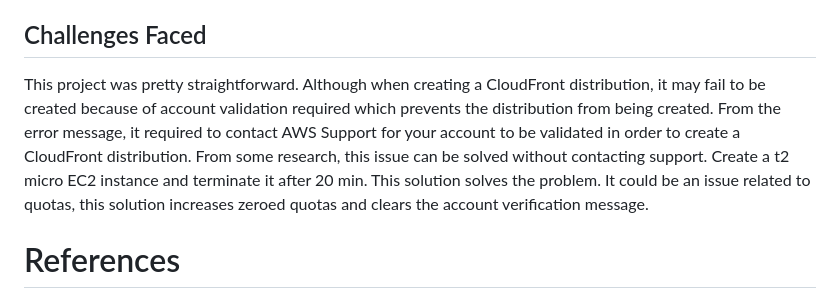
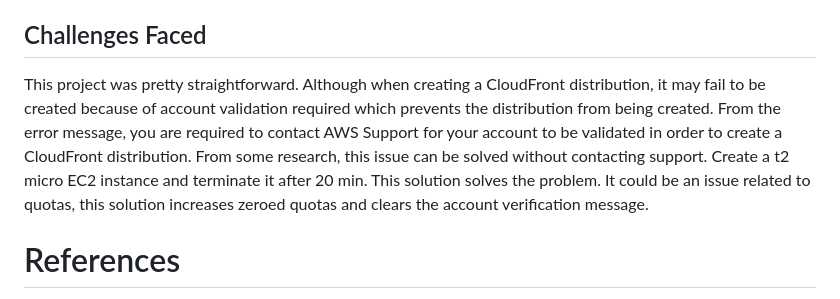
Before and after one commit to sarahoeri/my-cloud-resume, a Markdown page: README.md, the part around the change. GitHub-like rendering.

Commit message:
challenges faced edit

```diff
--- a/README.md
+++ b/README.md
@@ -21,7 +21,7 @@ In Route 53 dashboard, create a record in the hosted zone created in the previou
 ## Validation
 This steps of configuration should now enable the static website to be securely accessed through your domain name. Notice the padlock icon on my Cloud Resume static website https://sarahcloudresume.buzz/
 ## Challenges Faced
-This project was pretty straightforward. Although when creating a CloudFront distribution, it may fail to be created because of account validation required which prevents the distribution from being created. From the error message, it required to contact AWS Support for your account to be validated in order to create a CloudFront distribution. From some research, this issue can be solved without contacting support. Create a t2 micro EC2 instance and terminate it after 20 min. This solution solves the problem. It could be an issue related to quotas, this solution increases zeroed quotas and clears the account verification message.
+This project was pretty straightforward. Although when creating a CloudFront distribution, it may fail to be created because of account validation required which prevents the distribution from being created. From the error message, you are required to contact AWS Support for your account to be validated in order to create a CloudFront distribution. From some research, this issue can be solved without contacting support. Create a t2 micro EC2 instance and terminate it after 20 min. This solution solves the problem. It could be an issue related to quotas, this solution increases zeroed quotas and clears the account verification message.
 
 # References
 How to host a static website on Amazon S3 https://kevinkiruri.medium.com/hosting-a-static-website-on-aws-s3-35f49dd1c5e6
```
